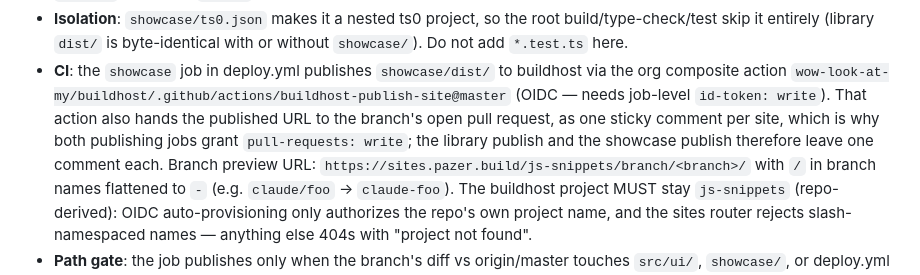
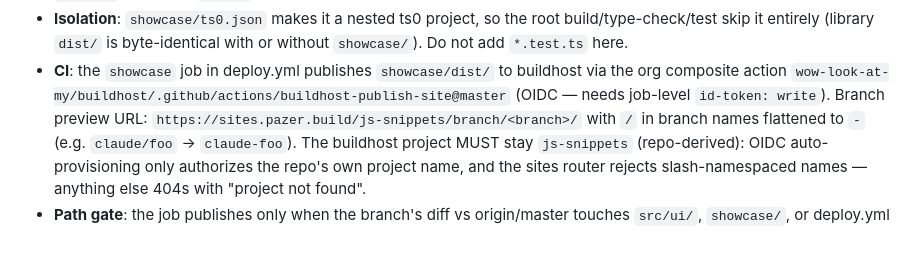
Before and after one commit to wow-look-at-my/js-snippets, a Markdown page: CLAUDE.md, the part around the change. Rendered like a GitHub page; blank space fills up the shorter version.

```diff
--- a/CLAUDE.md
+++ b/CLAUDE.md
@@ -310,11 +310,7 @@ No network anywhere: every fixture is generated locally.
 - **CI**: the `showcase` job in deploy.yml publishes `showcase/dist/` to
   buildhost via the org composite action
   `wow-look-at-my/buildhost/.github/actions/buildhost-publish-site@master`
-  (OIDC — needs job-level `id-token: write`). That action also hands the
-  published URL to the branch's open pull request, as one sticky comment per
-  site, which is why both publishing jobs grant `pull-requests: write`; the
-  library publish and the showcase publish therefore leave one comment each.
-  Branch preview URL:
+  (OIDC — needs job-level `id-token: write`). Branch preview URL:
   `https://sites.pazer.build/js-snippets/branch/<branch>/` with `/` in
   branch names flattened to `-` (e.g. `claude/foo` → `claude-foo`). The
   buildhost project MUST stay `js-snippets` (repo-derived): OIDC
```
